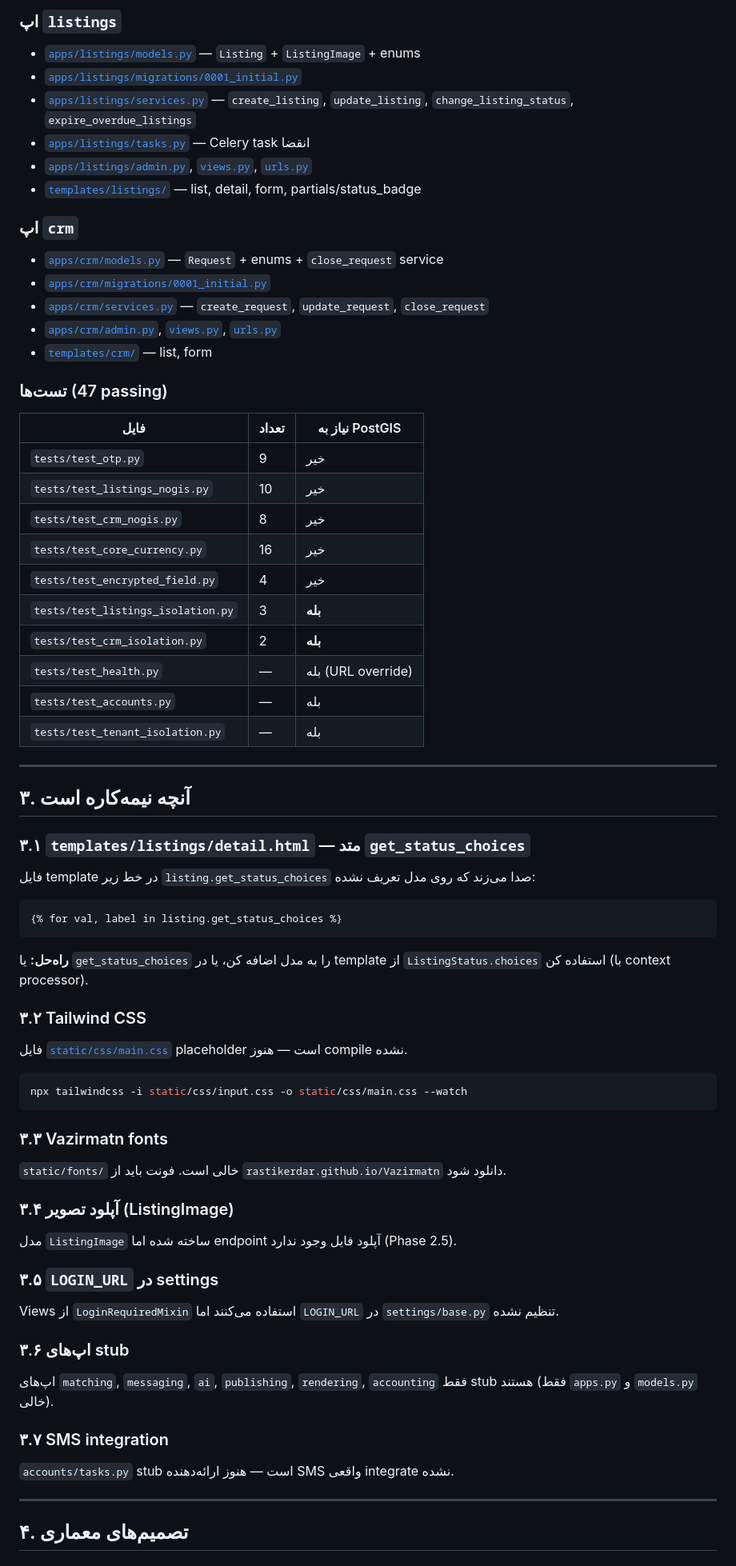
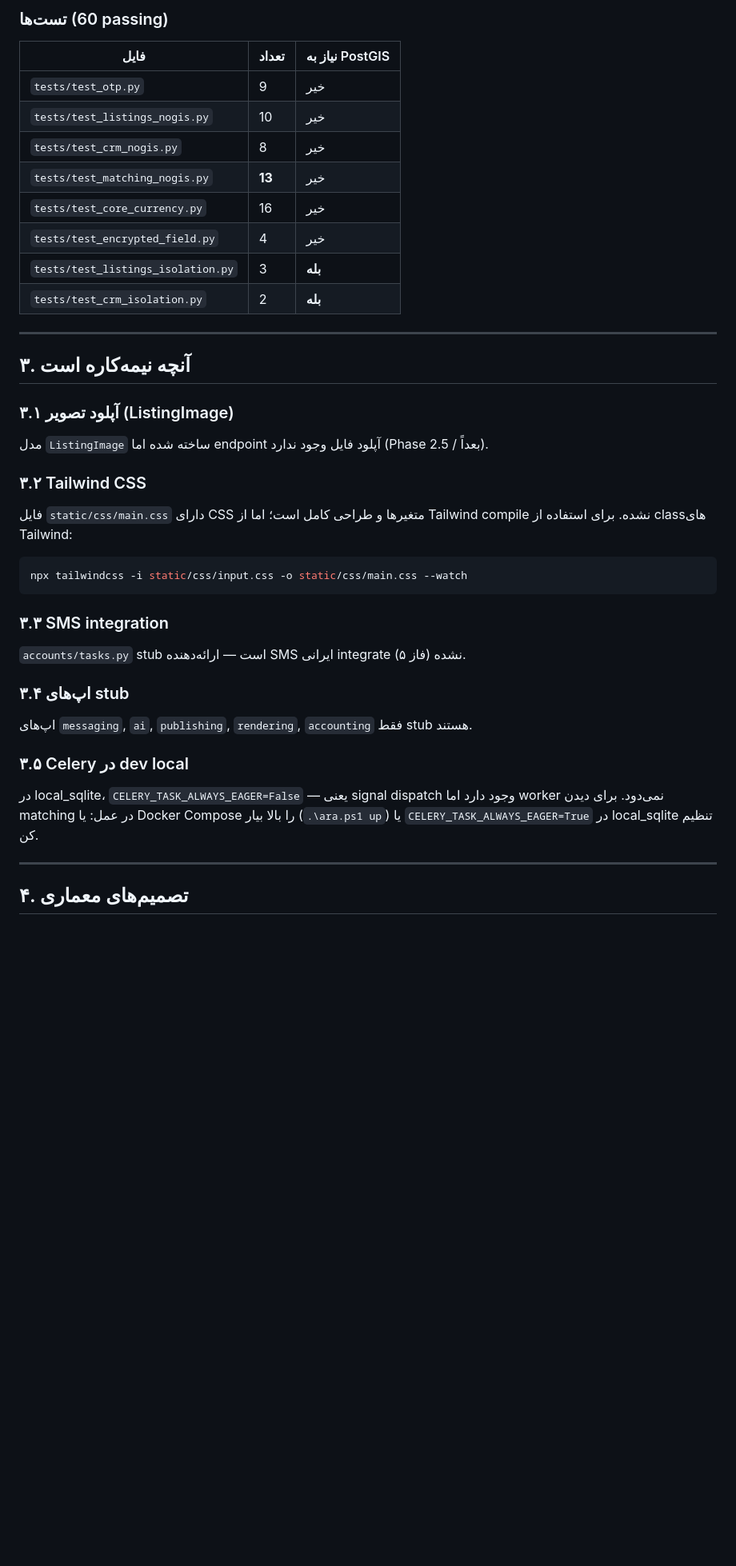
Before and after one commit to T3RON/AraAmlak, a Markdown page: docs/HANDOFF.md, the part around one of its changes. Shown at 80% size. GitHub-like rendering; blank space fills up the shorter version.

````diff
--- a/docs/HANDOFF.md
+++ b/docs/HANDOFF.md
@@ -51,64 +54,39 @@
 
-### اپ `listings`
-- [`apps/listings/models.py`](../apps/listings/models.py) — `Listing` + `ListingImage` + enums
-- [`apps/listings/migrations/0001_initial.py`](../apps/listings/migrations/0001_initial.py)
-- [`apps/listings/services.py`](../apps/listings/services.py) — `create_listing`, `update_listing`, `change_listing_status`, `expire_overdue_listings`
-- [`apps/listings/tasks.py`](../apps/listings/tasks.py) — Celery task انقضا
-- [`apps/listings/admin.py`](../apps/listings/admin.py), [`views.py`](../apps/listings/views.py), [`urls.py`](../apps/listings/urls.py)
-- [`templates/listings/`](../templates/listings/) — list, detail, form, partials/status_badge
-
-### اپ `crm`
-- [`apps/crm/models.py`](../apps/crm/models.py) — `Request` + enums + `close_request` service
-- [`apps/crm/migrations/0001_initial.py`](../apps/crm/migrations/0001_initial.py)
-- [`apps/crm/services.py`](../apps/crm/services.py) — `create_request`, `update_request`, `close_request`
-- [`apps/crm/admin.py`](../apps/crm/admin.py), [`views.py`](../apps/crm/views.py), [`urls.py`](../apps/crm/urls.py)
-- [`templates/crm/`](../templates/crm/) — list, form
-
-### تست‌ها (47 passing)
+### تست‌ها (60 passing)
 | فایل | تعداد | نیاز به PostGIS |
 |------|-------|----------------|
 | `tests/test_otp.py` | 9 | خیر |
 | `tests/test_listings_nogis.py` | 10 | خیر |
 | `tests/test_crm_nogis.py` | 8 | خیر |
+| `tests/test_matching_nogis.py` | **13** | خیر |
 | `tests/test_core_currency.py` | 16 | خیر |
 | `tests/test_encrypted_field.py` | 4 | خیر |
 | `tests/test_listings_isolation.py` | 3 | **بله** |
 | `tests/test_crm_isolation.py` | 2 | **بله** |
-| `tests/test_health.py` | — | بله (URL override) |
-| `tests/test_accounts.py` | — | بله |
-| `tests/test_tenant_isolation.py` | — | بله |
 
 ---
 
 ## ۳. آنچه نیمه‌کاره است
 
-### ۳.۱ `templates/listings/detail.html` — متد `get_status_choices`
-فایل template در خط زیر `listing.get_status_choices` صدا می‌زند که روی مدل تعریف نشده:
-```html
-{% for val, label in listing.get_status_choices %}
-```
-**راه‌حل:** یا `get_status_choices` را به مدل اضافه کن، یا در template از `ListingStatus.choices` استفاده کن (با context processor).
+### ۳.۱ آپلود تصویر (ListingImage)
+مدل `ListingImage` ساخته شده اما endpoint آپلود فایل وجود ندارد (Phase 2.5 / بعداً).
 
 ### ۳.۲ Tailwind CSS
-فایل [`static/css/main.css`](../static/css/main.css) placeholder است — هنوز compile نشده.
+فایل `static/css/main.css` دارای CSS متغیرها و طراحی کامل است؛ اما از Tailwind compile نشده.
+برای استفاده از class‌های Tailwind:
 ```bash
 npx tailwindcss -i static/css/input.css -o static/css/main.css --watch
 ```
 
-### ۳.۳ Vazirmatn fonts
-`static/fonts/` خالی است. فونت باید از `rastikerdar.github.io/Vazirmatn` دانلود شود.
+### ۳.۳ SMS integration
+`accounts/tasks.py` stub است — ارائه‌دهنده SMS ایرانی integrate نشده (فاز ۵).
 
-### ۳.۴ آپلود تصویر (ListingImage)
-مدل `ListingImage` ساخته شده اما endpoint آپلود فایل وجود ندارد (Phase 2.5).
+### ۳.۴ اپ‌های stub
+اپ‌های `messaging`, `ai`, `publishing`, `rendering`, `accounting` فقط stub هستند.
 
-### ۳.۵ `LOGIN_URL` در settings
-Views از `LoginRequiredMixin` استفاده می‌کنند اما `LOGIN_URL` در `settings/base.py` تنظیم نشده.
-
-### ۳.۶ اپ‌های stub
-اپ‌های `matching`, `messaging`, `ai`, `publishing`, `rendering`, `accounting` فقط stub هستند (فقط `apps.py` و `models.py` خالی).
-
-### ۳.۷ SMS integration
-`accounts/tasks.py` stub است — هنوز ارائه‌دهنده SMS واقعی integrate نشده.
+### ۳.۵ Celery در dev local
+در local_sqlite، `CELERY_TASK_ALWAYS_EAGER=False` — یعنی signal dispatch وجود دارد اما worker نمی‌دود.
+برای دیدن matching در عمل: یا Docker Compose را بالا بیار (`.\ara.ps1 up`) یا `CELERY_TASK_ALWAYS_EAGER=True` در local_sqlite تنظیم کن.
 
 ---
 
````
Also changed, not shown: other parts of docs/HANDOFF.md (+79 -134 lines).
